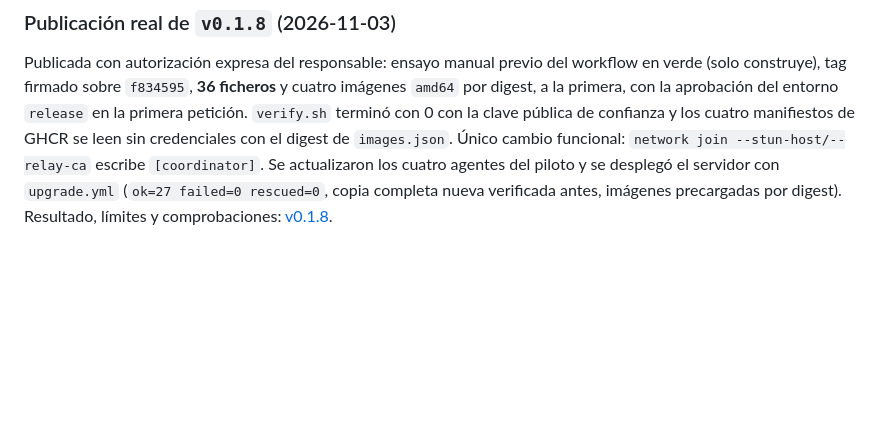
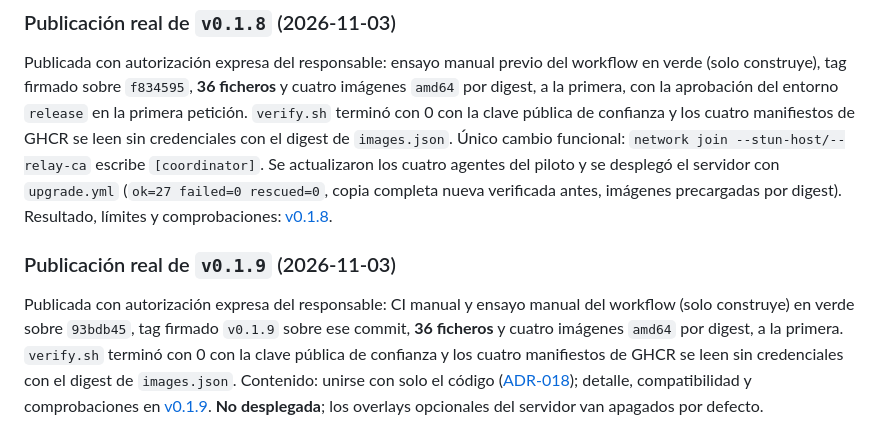
Before and after one commit to Tutitoos/atenea-one, a Markdown page: docs/operations/release.md, the part around the change. Rendered like a GitHub page; blank space fills up the shorter version.

Commit message:
docs(release): publicación de v0.1.9

```diff
--- a/docs/operations/release.md
+++ b/docs/operations/release.md
@@ -258,3 +258,7 @@ A partir de esta versión el release incluye una **cuarta imagen, `postgres-back
 ### Publicación real de `v0.1.8` (2026-11-03)
 
 Publicada con autorización expresa del responsable: ensayo manual previo del workflow en verde (solo construye), tag firmado sobre `f834595`, **36 ficheros** y cuatro imágenes `amd64` por digest, a la primera, con la aprobación del entorno `release` en la primera petición. `verify.sh` terminó con 0 con la clave pública de confianza y los cuatro manifiestos de GHCR se leen sin credenciales con el digest de `images.json`. Único cambio funcional: `network join --stun-host/--relay-ca` escribe `[coordinator]`. Se actualizaron los cuatro agentes del piloto y se desplegó el servidor con `upgrade.yml` (`ok=27 failed=0 rescued=0`, copia completa nueva verificada antes, imágenes precargadas por digest). Resultado, límites y comprobaciones: [v0.1.8](v0.1.8.md#5-resultado-real-de-la-publicación-y-la-actualización-2026-11-03).
+
+### Publicación real de `v0.1.9` (2026-11-03)
+
+Publicada con autorización expresa del responsable: CI manual y ensayo manual del workflow (solo construye) en verde sobre `93bdb45`, tag firmado `v0.1.9` sobre ese commit, **36 ficheros** y cuatro imágenes `amd64` por digest, a la primera. `verify.sh` terminó con 0 con la clave pública de confianza y los cuatro manifiestos de GHCR se leen sin credenciales con el digest de `images.json`. Contenido: unirse con solo el código ([ADR-018](../architecture/ADR-018-union-solo-con-el-codigo.md)); detalle, compatibilidad y comprobaciones en [v0.1.9](v0.1.9.md). **No desplegada**; los overlays opcionales del servidor van apagados por defecto.
```
Also changed, not shown: docs/operations/v0.1.9.md (+3 -3 lines).
